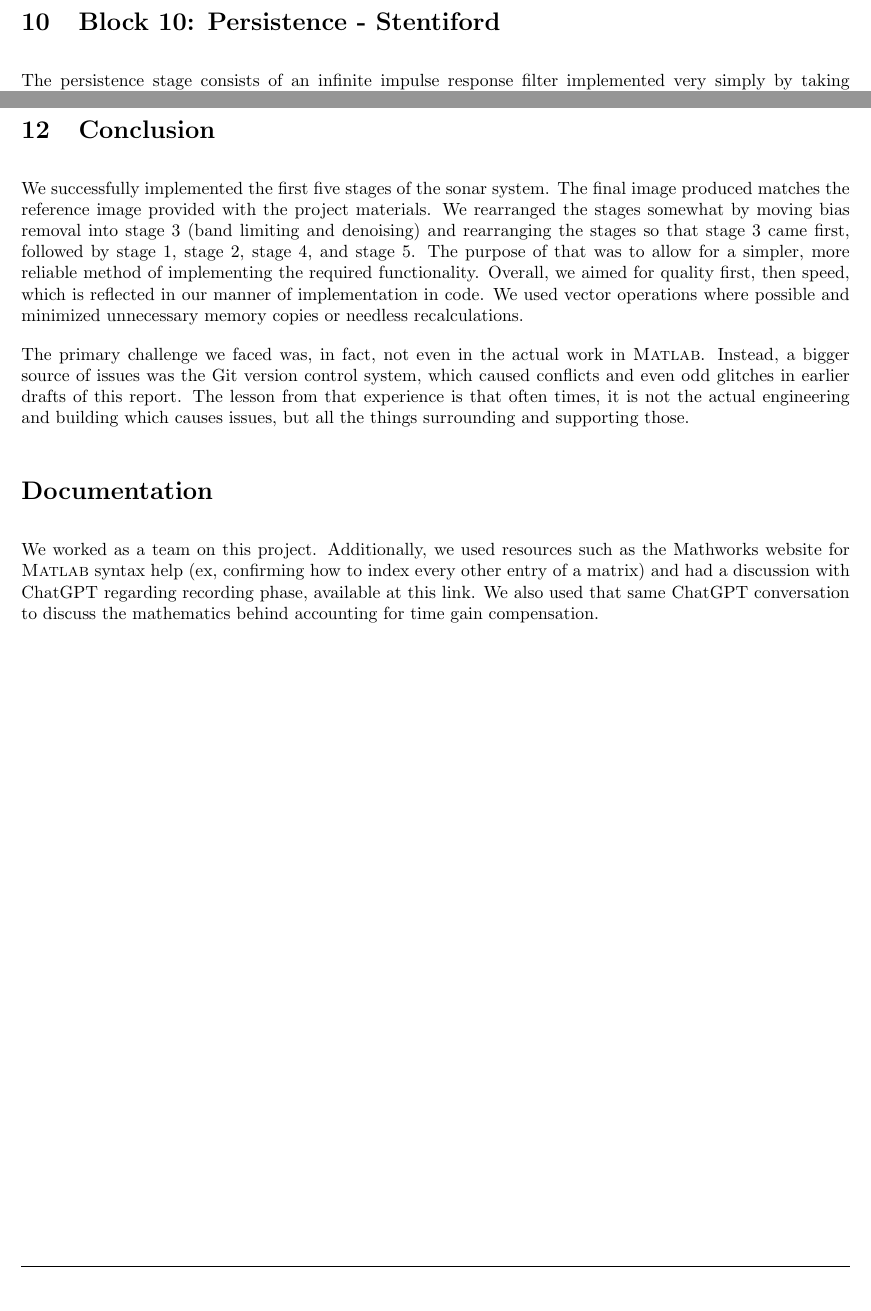
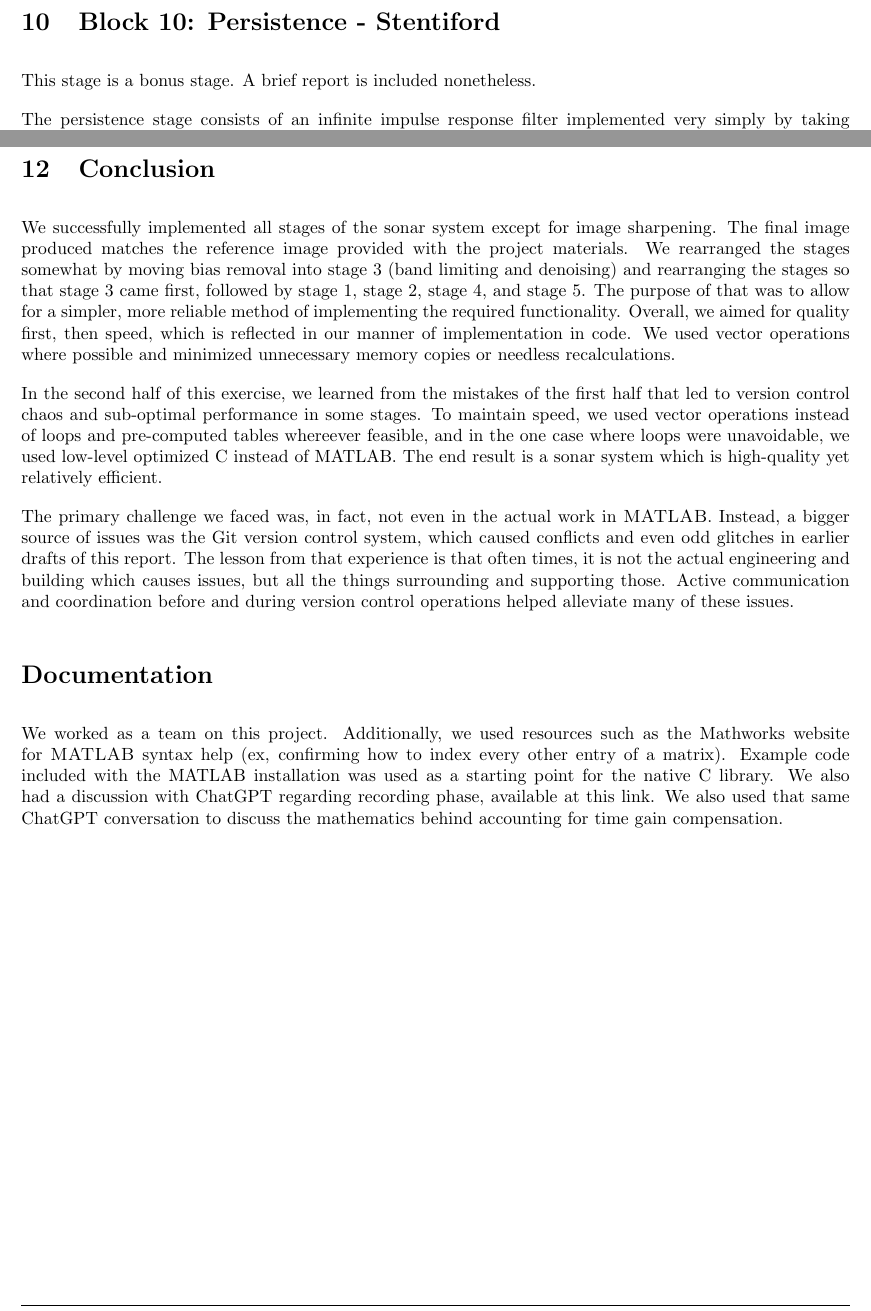
Before and after one commit to dbcometto/cpx3, a LaTeX paper (finalReport/main.tex, which reads finalReport/06-Conclusion.tex, finalReport/10-block10.tex): two parts of pages 34 and 39 of 39, joined at a grey line, cut so that both start at the same text. Compiled offline with pdfLaTeX.

Commit message:
Conclusion

```diff
--- a/finalReport/06-Conclusion.tex
+++ b/finalReport/06-Conclusion.tex
@@ -1,18 +1,28 @@
 % !TEX root =./main.tex
 
 \section{Conclusion}
-We successfully implemented the first five stages of the sonar system. The final image produced matches the
- reference image provided with the project materials. We rearranged the stages somewhat by moving bias removal
- into stage 3 (band limiting and denoising) and rearranging the stages so that stage 3 came first, followed by
- stage 1, stage 2, stage 4, and stage 5. The purpose of that was to allow for a simpler, more reliable method
- of implementing the required functionality. Overall, we aimed for quality first, then speed, which is reflected
- in our manner of implementation in code. We used vector operations where possible and minimized unnecessary
- memory copies or needless recalculations.
+We successfully implemented all stages of the sonar system except for image sharpening. The final image produced
+matches the reference image provided with the project materials. We rearranged the stages somewhat by moving bias
+removal into stage 3 (band limiting and denoising) and rearranging the stages so that stage 3 came first, followed
+by stage 1, stage 2, stage 4, and stage 5. The purpose of that was to allow for a simpler, more reliable method
+of implementing the required functionality. Overall, we aimed for quality first, then speed, which is reflected
+in our manner of implementation in code. We used vector operations where possible and minimized unnecessary
+memory copies or needless recalculations.
 
-The primary challenge we faced was, in fact, not even in the actual work in \textsc{Matlab}. Instead, a bigger source of
- issues was the Git version control system, which caused conflicts and even odd glitches in earlier drafts of
- this report. The lesson from that experience is that often times, it is not the actual engineering and building
- which causes issues, but all the things surrounding and supporting those.
+In the second half of this exercise, we learned from the mistakes of the first half that led to version control
+chaos and sub-optimal performance in some stages. To maintain speed, we used vector operations instead of loops
+and pre-computed tables whereever feasible, and in the one case where loops were unavoidable, we used low-level
+optimized C instead of MATLAB. The end result is a sonar system which is high-quality yet relatively efficient.
+
+The primary challenge we faced was, in fact, not even in the actual work in \textsc{MATLAB}. Instead, a bigger source
+of issues was the Git version control system, which caused conflicts and even odd glitches in earlier drafts of this
+report. The lesson from that experience is that often times, it is not the actual engineering and building which causes
+issues, but all the things surrounding and supporting those. Active communication and coordination before and during
+version control operations helped alleviate many of these issues.
 
 \section*{Documentation}
-We worked as a team on this project.  Additionally, we used resources such as the Mathworks website for \textsc{Matlab} syntax help (ex, confirming how to index every other entry of a matrix) and had a discussion with ChatGPT regarding recording phase, available \href{https://chatgpt.com/c/673ff615-bf94-800b-a437-6f861b769c24}{at this link}.  We also used that same ChatGPT conversation to discuss the mathematics behind accounting for time gain compensation.
+We worked as a team on this project. Additionally, we used resources such as the Mathworks website for \textsc{MATLAB}
+syntax help (ex, confirming how to index every other entry of a matrix). Example code included with the MATLAB
+installation was used as a starting point for the native C library. We also had a discussion with ChatGPT regarding
+recording phase, available \href{https://chatgpt.com/c/673ff615-bf94-800b-a437-6f861b769c24}{at this link}.
+We also used that same ChatGPT conversation to discuss the mathematics behind accounting for time gain compensation.
--- a/finalReport/10-block10.tex
+++ b/finalReport/10-block10.tex
@@ -1,6 +1,8 @@
 % !TEX root =./main.tex
 
 \section{Block 10: Persistence - Stentiford}
+
+This stage is a bonus stage. A brief report is included nonetheless.
 
 The persistence stage consists of an infinite impulse response filter
 implemented very simply by taking weighted averages of the current
--- a/finalReport/main.tex
+++ b/finalReport/main.tex
@@ -88,6 +88,6 @@
 \newpage
 \input{./11-block11.tex}
 \newpage
-\input{./06-conclusion}
+\input{./06-Conclusion.tex}
 
 \end{document}
```
Also changed, not shown: finalReport/contrast-geoffs-section-VICTOR_PUT_IT_IN_THE_CONTRAST_BLOCK_AFTER_YOU_DO_YOUR_PART.tex (deleted, +0 -18 lines).
